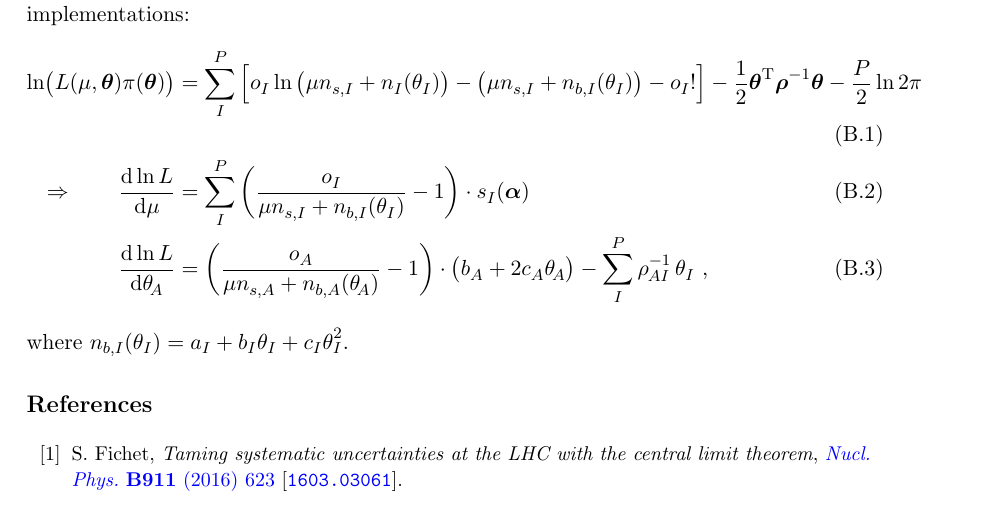
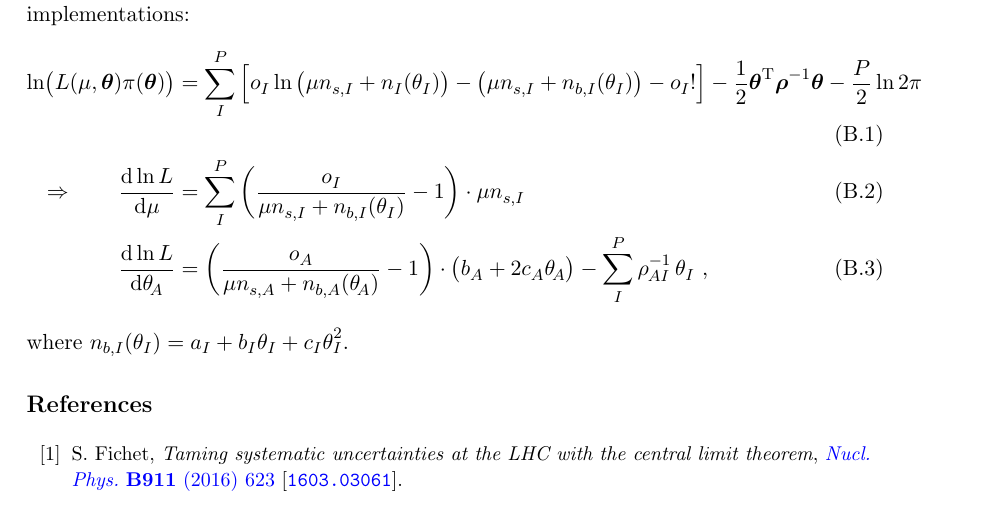
Before and after one commit to nucleosynthesis/SL-paper, a LaTeX paper (Draft/SL1.tex): part of page 16 of 17, cut so that both start at the same text. Compiled offline with pdfLaTeX.

Commit message:
S_i > n_{s,I}

```diff
--- a/Draft/SL1.tex
+++ b/Draft/SL1.tex
@@ -733,7 +733,7 @@ implementations:
   - \frac{1}{2} \bm{\theta}^\mathrm{T} \bm{\rho}^{-1} \bm{\theta} - \frac{P}{2} \ln 2\pi \\
   %
   \Rightarrow \qquad
-  \frac{\mathrm{d}\ln L}{\mathrm{d}\mu} &= \sum_I^P \left( \frac{o_I}{\mu n_{s,I} + n_{b,I}(\theta_{I})} - 1 \right) \cdot s_I(\bm{\alpha}) \\
+  \frac{\mathrm{d}\ln L}{\mathrm{d}\mu} &= \sum_I^P \left( \frac{o_I}{\mu n_{s,I} + n_{b,I}(\theta_{I})} - 1 \right) \cdot \mu n_{s,I} \\
   %
   \frac{\mathrm{d}\ln L}{\mathrm{d}\theta_{\!A}} &= \left( \frac{o_A}{\mu n_{s,A} + n_{b,A}(\theta_{\!A}) } - 1 \right) \cdot \big( b_A + 2 c_A \theta_{\!A} \big) - \sum_I^P \rho_{\mspace{-1mu}AI}^{-1} \, \theta_I ~,
 \label{eq:SL_LHC}
```
Also changed, not shown: Draft/SL1.pdf.
